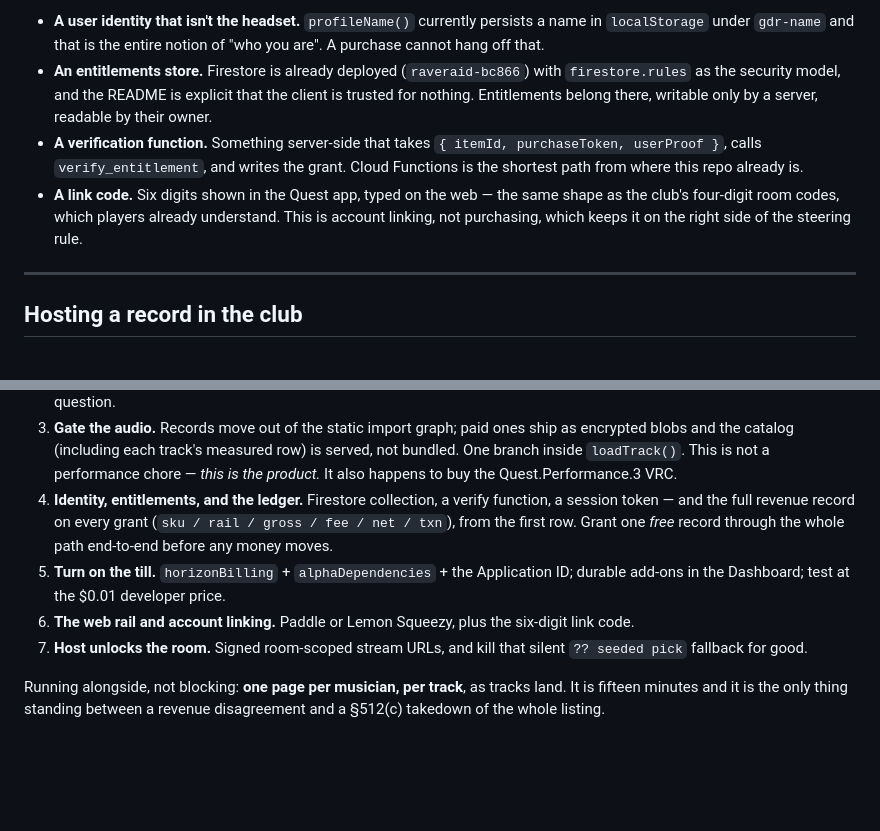
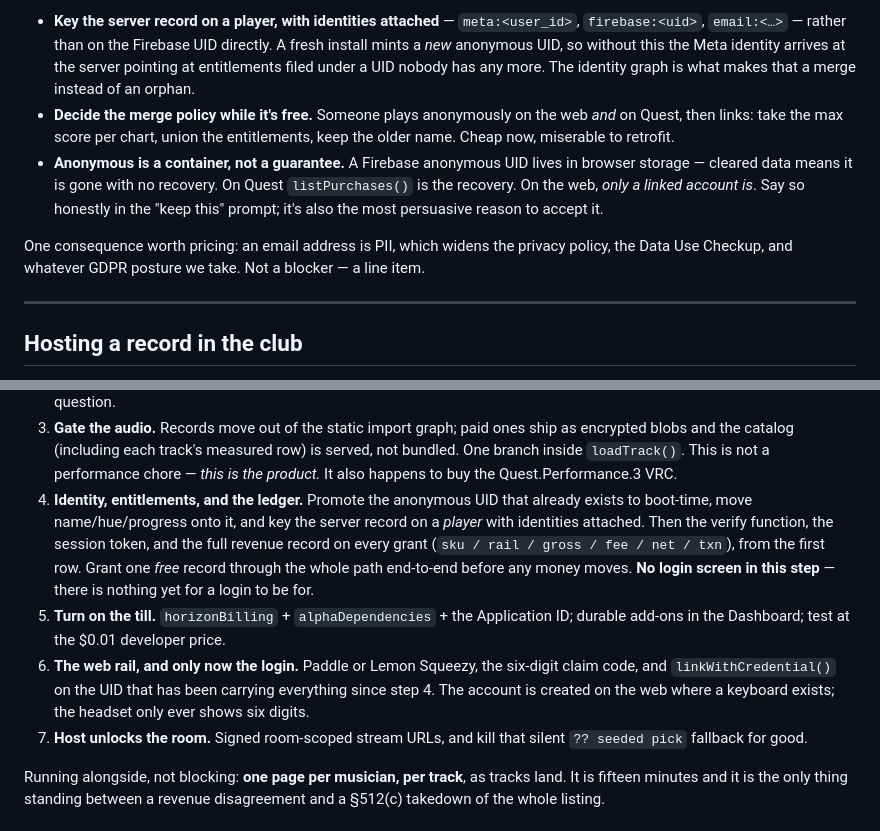
Before and after one commit to yellkell/dance, a Markdown page: MONETIZATION.md, 2 parts joined by grey strips. GitHub-like rendering; blank space fills up the shorter version.

```diff
--- a/MONETIZATION.md
+++ b/MONETIZATION.md
@@ -341,19 +424,23 @@ The pieces:
 
-- **A user identity that isn't the headset.** `profileName()` currently
-  persists a name in `localStorage` under `gdr-name` and that is the
-  entire notion of "who you are". A purchase cannot hang off that.
-- **An entitlements store.** Firestore is already deployed
-  (`raveraid-bc866`) with `firestore.rules` as the security model, and the
-  README is explicit that the client is trusted for nothing. Entitlements
-  belong there, writable only by a server, readable by their owner.
-- **A verification function.** Something server-side that takes
-  `{ itemId, purchaseToken, userProof }`, calls `verify_entitlement`, and
-  writes the grant. Cloud Functions is the shortest path from where this
-  repo already is.
-- **A link code.** Six digits shown in the Quest app, typed on the web —
-  the same shape as the club's four-digit room codes, which players
-  already understand. This is account linking, not purchasing, which keeps
-  it on the right side of the steering rule.
+- **Key the server record on a player, with identities attached** —
+  `meta:<user_id>`, `firebase:<uid>`, `email:<…>` — rather than on the
+  Firebase UID directly. A fresh install mints a *new* anonymous UID, so
+  without this the Meta identity arrives at the server pointing at
+  entitlements filed under a UID nobody has any more. The identity graph
+  is what makes that a merge instead of an orphan.
+- **Decide the merge policy while it's free.** Someone plays anonymously
+  on the web *and* on Quest, then links: take the max score per chart,
+  union the entitlements, keep the older name. Cheap now, miserable to
+  retrofit.
+- **Anonymous is a container, not a guarantee.** A Firebase anonymous UID
+  lives in browser storage — cleared data means it is gone with no
+  recovery. On Quest `listPurchases()` is the recovery. On the web,
+  *only a linked account is*. Say so honestly in the "keep this" prompt;
+  it's also the most persuasive reason to accept it.
+
+One consequence worth pricing: an email address is PII, which widens the
+privacy policy, the Data Use Checkup, and whatever GDPR posture we take.
+Not a blocker — a line item.
 
 ---
 
@@ -795,16 +882,21 @@ happens.
    measured row) is served, not bundled. One branch inside `loadTrack()`.
    This is not a performance chore — *this is the product.* It also
    happens to buy the Quest.Performance.3 VRC.
-4. **Identity, entitlements, and the ledger.** Firestore collection, a
-   verify function, a session token — and the full revenue record on every
-   grant (`sku / rail / gross / fee / net / txn`), from the first row.
-   Grant one *free* record through the whole path end-to-end before any
-   money moves.
+4. **Identity, entitlements, and the ledger.** Promote the anonymous UID
+   that already exists to boot-time, move name/hue/progress onto it, and
+   key the server record on a *player* with identities attached. Then the
+   verify function, the session token, and the full revenue record on
+   every grant (`sku / rail / gross / fee / net / txn`), from the first
+   row. Grant one *free* record through the whole path end-to-end before
+   any money moves. **No login screen in this step** — there is nothing
+   yet for a login to be for.
 5. **Turn on the till.** `horizonBilling` + `alphaDependencies` + the
    Application ID; durable add-ons in the Dashboard; test at the $0.01
    developer price.
-6. **The web rail and account linking.** Paddle or Lemon Squeezy, plus the
-   six-digit link code.
+6. **The web rail, and only now the login.** Paddle or Lemon Squeezy, the
+   six-digit claim code, and `linkWithCredential()` on the UID that has
+   been carrying everything since step 4. The account is created on the
+   web where a keyboard exists; the headset only ever shows six digits.
 7. **Host unlocks the room.** Signed room-scoped stream URLs, and kill
    that silent `?? seeded pick` fallback for good.
 
```
Also changed, not shown: other parts of MONETIZATION.md (+95 -12 lines).
